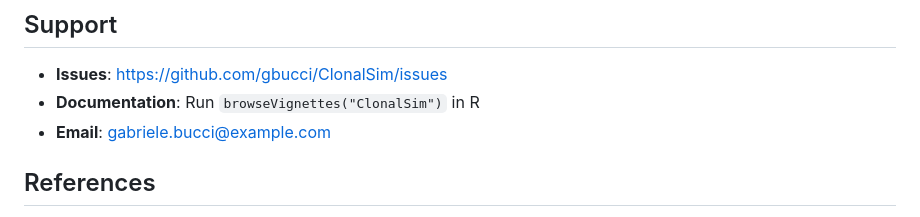
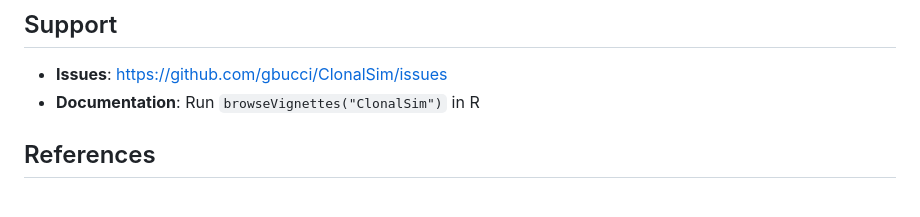
Before and after one commit to gbucci/ClonalSim, a Markdown page: README.md, the part around the change. GitHub-like rendering.

Commit message:
Remove email contact from README

```diff
--- a/README.md
+++ b/README.md
@@ -417,7 +417,7 @@ Created by Gabriele Bucci for bioinformatics applications in computational oncol
 
 - **Issues**: https://github.com/gbucci/ClonalSim/issues
 - **Documentation**: Run `browseVignettes("ClonalSim")` in R
-- **Email**: gabriele.bucci@example.com
+
 
 ## References
 
```
